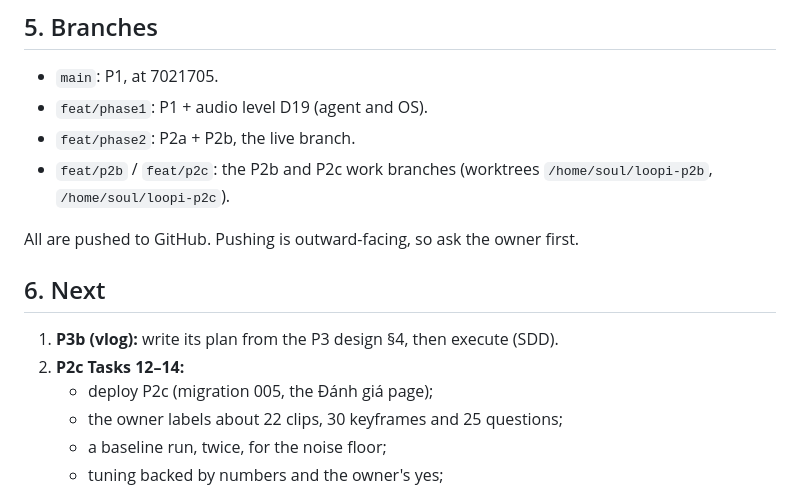
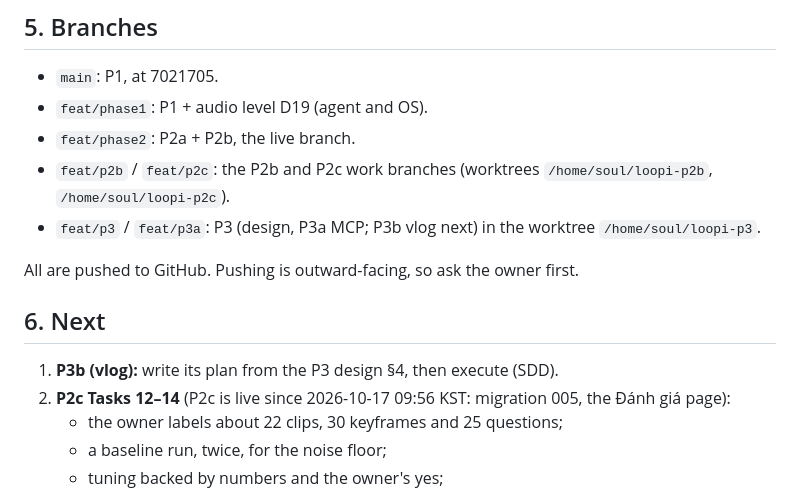
Before and after one commit to cuongtv89ks/loopi, a Markdown page: docs/HANDOFF.md, the part around the change. Rendered like a GitHub page.

Commit message:
docs: handoff names the P3 branches and P2c as live
Co-Authored-By: Claude Opus 5.5 <noreply@anthropic.com>
Claude-Session: https://claude.ai/code/session_01ETsyruQruHz9Y9A3r351By

```diff
--- a/docs/HANDOFF.md
+++ b/docs/HANDOFF.md
@@ -108,14 +108,14 @@ model (`qwen3:8b`). D21/D22 are on `feat/p2c`; D23 is on `feat/p2b`/`feat/phase2
 - `feat/phase1`: P1 + audio level D19 (agent and OS).
 - `feat/phase2`: P2a + P2b, the live branch.
 - `feat/p2b` / `feat/p2c`: the P2b and P2c work branches (worktrees `/home/soul/loopi-p2b`, `/home/soul/loopi-p2c`).
+- `feat/p3` / `feat/p3a`: P3 (design, P3a MCP; P3b vlog next) in the worktree `/home/soul/loopi-p3`.
 
 All are pushed to GitHub. Pushing is outward-facing, so ask the owner first.
 
 ## 6. Next
 
 1. **P3b (vlog):** write its plan from the P3 design §4, then execute (SDD).
-2. **P2c Tasks 12–14:**
-   - deploy P2c (migration 005, the Đánh giá page);
+2. **P2c Tasks 12–14** (P2c is live since 2026-10-17 09:56 KST: migration 005, the Đánh giá page):
    - the owner labels about 22 clips, 30 keyframes and 25 questions;
    - a baseline run, twice, for the noise floor;
    - tuning backed by numbers and the owner's yes;
```
